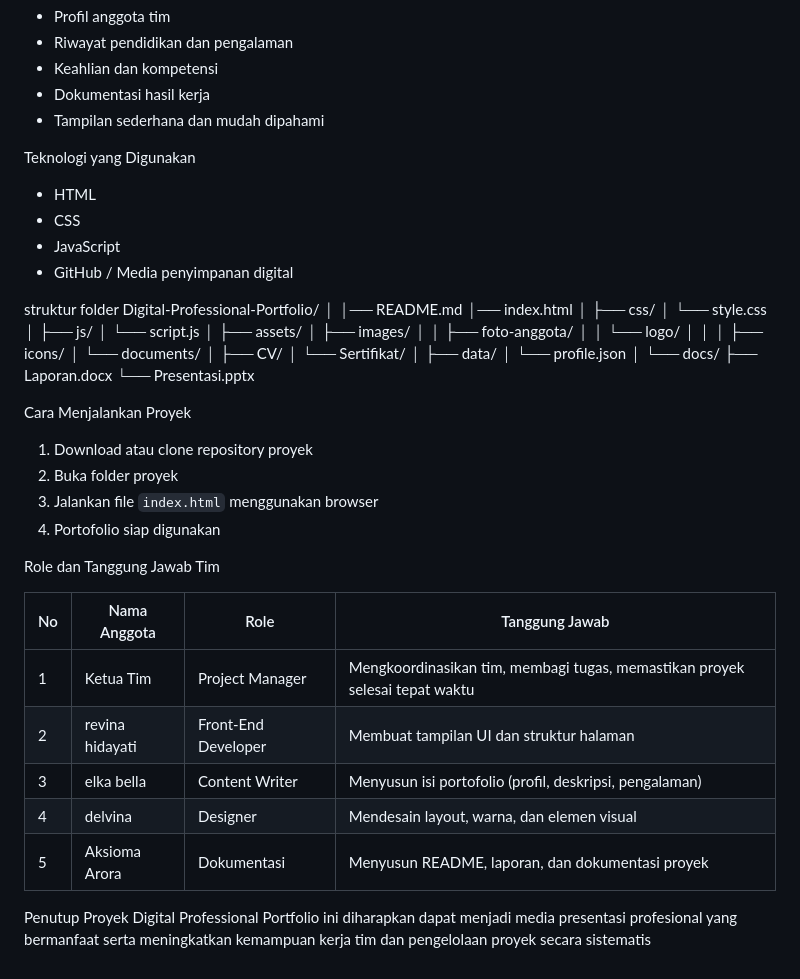
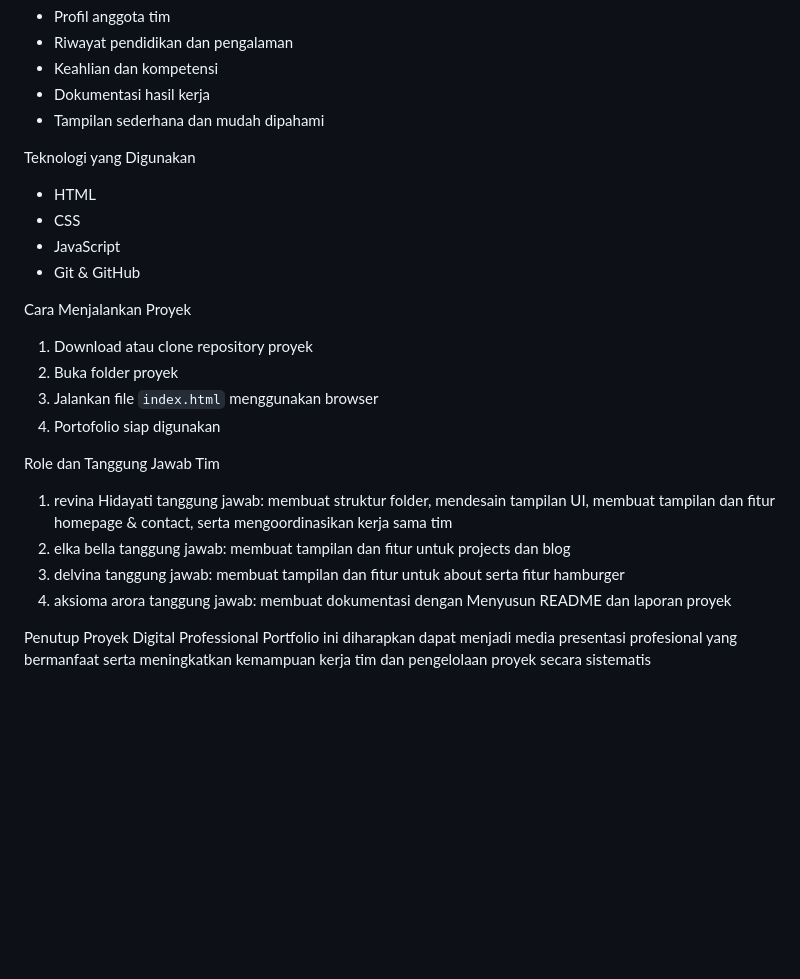
Before and after one commit to revinahidayati/digital-professional-portofolio-klp-1, a Markdown page: README.md, the part around the change. GitHub-like rendering; blank space fills up the shorter version.

Commit message:
pembaruan readme

```diff
--- a/README.md
+++ b/README.md
@@ -21,42 +21,11 @@ Fitur Utama
 - Dokumentasi hasil kerja
 - Tampilan sederhana dan mudah dipahami
 
-
 Teknologi yang Digunakan
 - HTML
 - CSS
 - JavaScript
-- GitHub / Media penyimpanan digital
-
-struktur folder
-Digital-Professional-Portfolio/
-│
-│── README.md
-│── index.html
-│
-├── css/
-│   └── style.css
-│
-├── js/
-│   └── script.js
-│
-├── assets/
-│   ├── images/
-│   │   ├── foto-anggota/
-│   │   └── logo/
-│   │
-│   ├── icons/
-│   └── documents/
-│       ├── CV/
-│       └── Sertifikat/
-│
-├── data/
-│   └── profile.json
-│
-└── docs/
-    ├── Laporan.docx
-    └── Presentasi.pptx
-
+- Git & GitHub
 
 Cara Menjalankan Proyek
 1. Download atau clone repository proyek
@@ -66,13 +35,14 @@ Cara Menjalankan Proyek
 
 Role dan Tanggung Jawab Tim
 
-| No | Nama Anggota | Role | Tanggung Jawab |
-|----|-------------|------|----------------|
-| 1 | Ketua Tim | Project Manager | Mengkoordinasikan tim, membagi tugas, memastikan proyek selesai tepat waktu |
-| 2 | revina hidayati | Front-End Developer | Membuat tampilan UI dan struktur halaman |
-| 3 | elka bella | Content Writer | Menyusun isi portofolio (profil, deskripsi, pengalaman) |
-| 4 |delvina | Designer | Mendesain layout, warna, dan elemen visual |
-| 5 | Aksioma Arora | Dokumentasi | Menyusun README, laporan, dan dokumentasi proyek |
+1. revina Hidayati
+tanggung jawab: membuat struktur folder, mendesain tampilan UI, membuat tampilan dan fitur homepage & contact, serta  mengoordinasikan kerja sama tim
+2. elka bella
+tanggung jawab: membuat tampilan dan fitur untuk projects dan blog
+3. delvina
+tanggung jawab: membuat tampilan dan fitur untuk about serta fitur hamburger
+4. aksioma arora
+tanggung jawab: membuat dokumentasi dengan Menyusun README dan laporan proyek
 
 Penutup
 Proyek Digital Professional Portfolio ini diharapkan dapat menjadi media
```
